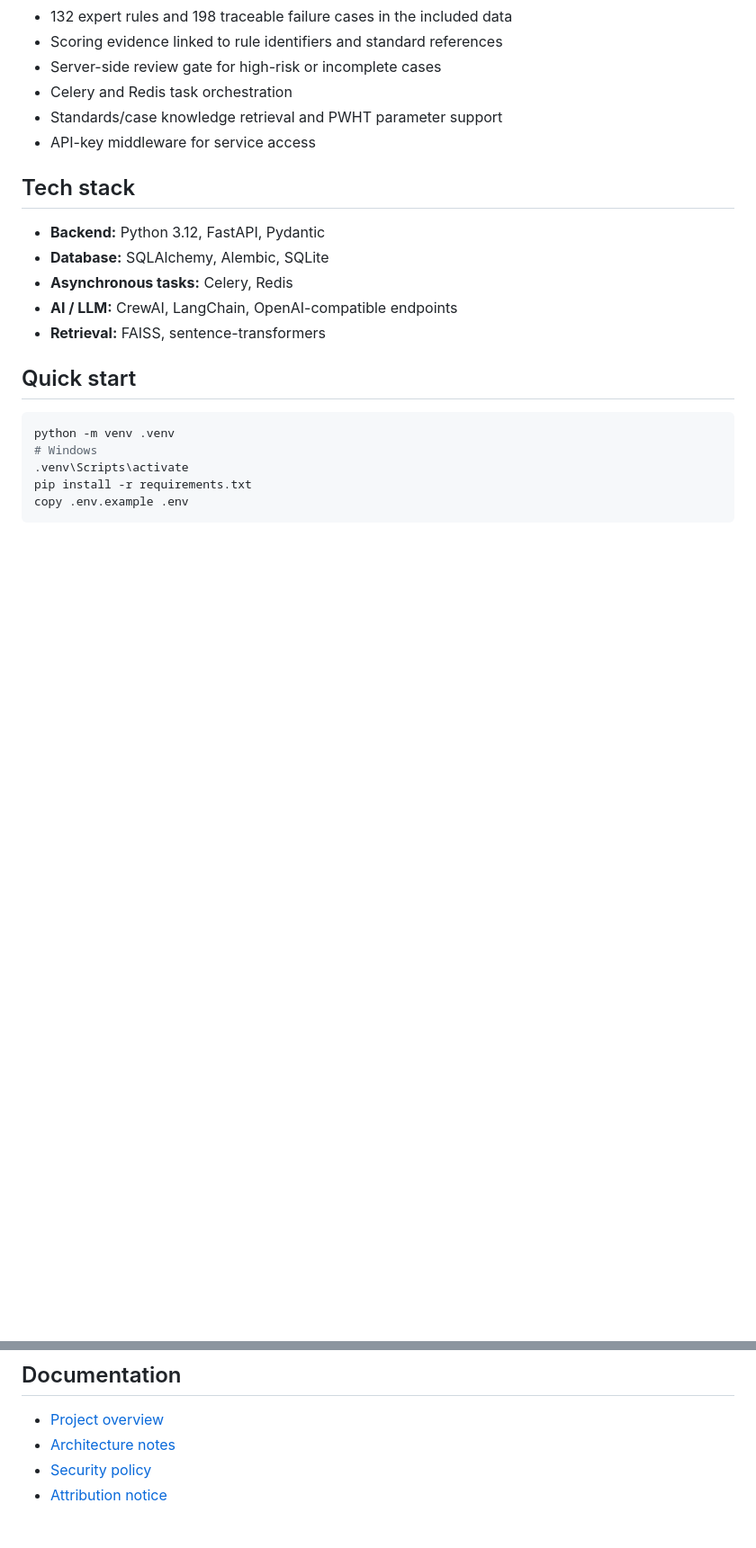
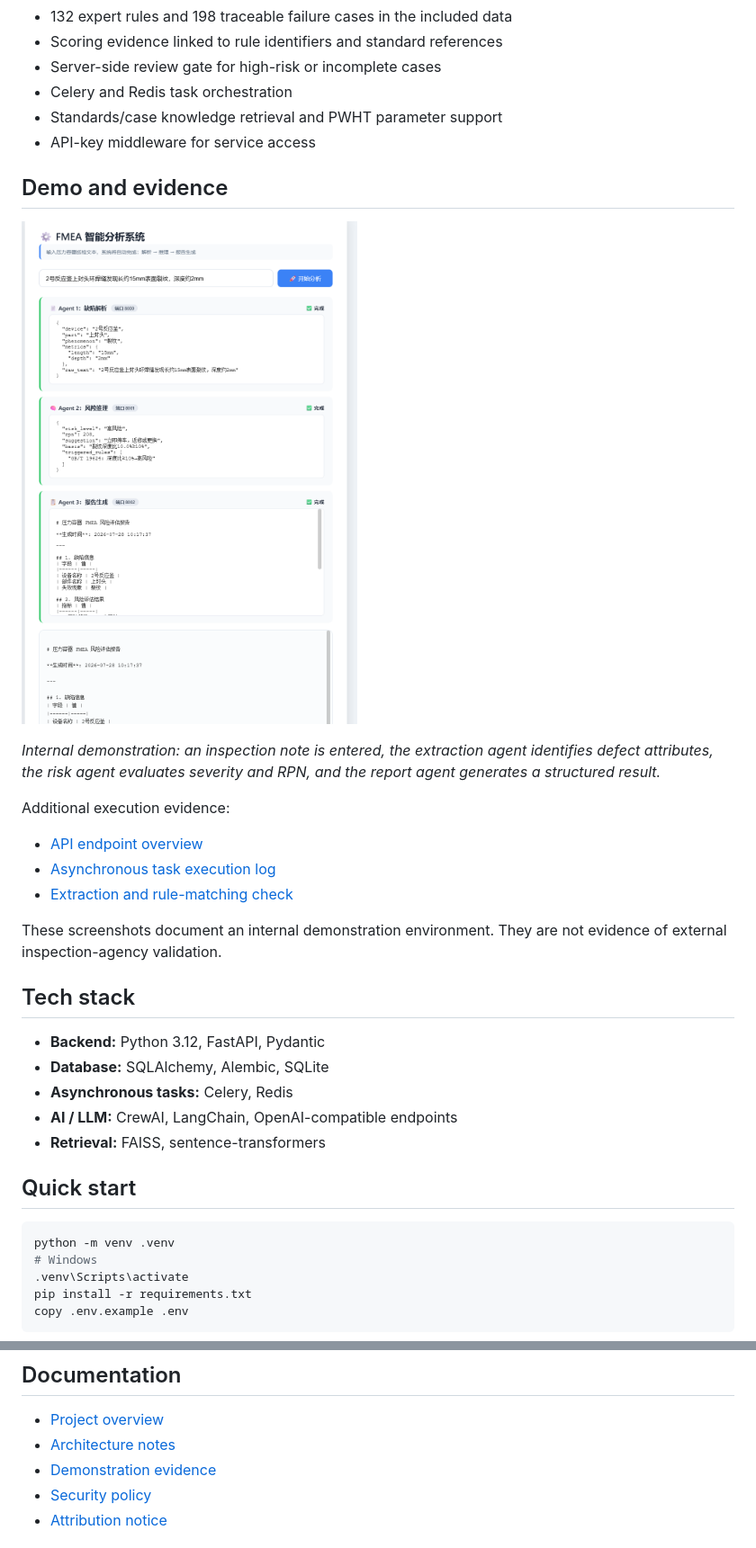
Before and after one commit to Deen-tech/fmea-system, a Markdown page: README.md, 2 parts joined by grey strips. Shown at 90% size. Rendered like a GitHub page; pictures changed too: docs/screenshots/03_system_demo.png (added); blank space fills up the shorter version.

Commit message:
Add system demonstration screenshots and evidence gallery

```diff
--- a/README.md
+++ b/README.md
@@ -55,6 +55,20 @@ The system addresses this with a **perception-decision separation** design:
 - Celery and Redis task orchestration
 - Standards/case knowledge retrieval and PWHT parameter support
 - API-key middleware for service access
+
+## Demo and evidence
+
+![FMEA intelligent analysis system demo](docs/screenshots/03_system_demo.png)
+
+*Internal demonstration: an inspection note is entered, the extraction agent identifies defect attributes, the risk agent evaluates severity and RPN, and the report agent generates a structured result.*
+
+Additional execution evidence:
+
+- [API endpoint overview](docs/screenshots/01_api_endpoints.png)
+- [Asynchronous task execution log](docs/screenshots/02_async_execution_log.png)
+- [Extraction and rule-matching check](docs/screenshots/04_extraction_rule_check.png)
+
+These screenshots document an internal demonstration environment. They are not evidence of external inspection-agency validation.
 
 ## Tech stack
 
@@ -116,6 +130,7 @@ Not included:
 
 - [Project overview](docs/project_overview.pdf)
 - [Architecture notes](docs/ARCHITECTURE.md)
+- [Demonstration evidence](docs/EVIDENCE.md)
 - [Security policy](SECURITY.md)
 - [Attribution notice](NOTICE.md)
 
```
Also changed, not shown: docs/EVIDENCE.md (added, +36 -0 lines), docs/screenshots/01_api_endpoints.png (added), docs/screenshots/02_async_execution_log.png (added), docs/screenshots/04_extraction_rule_check.png (added), 1 other file.
